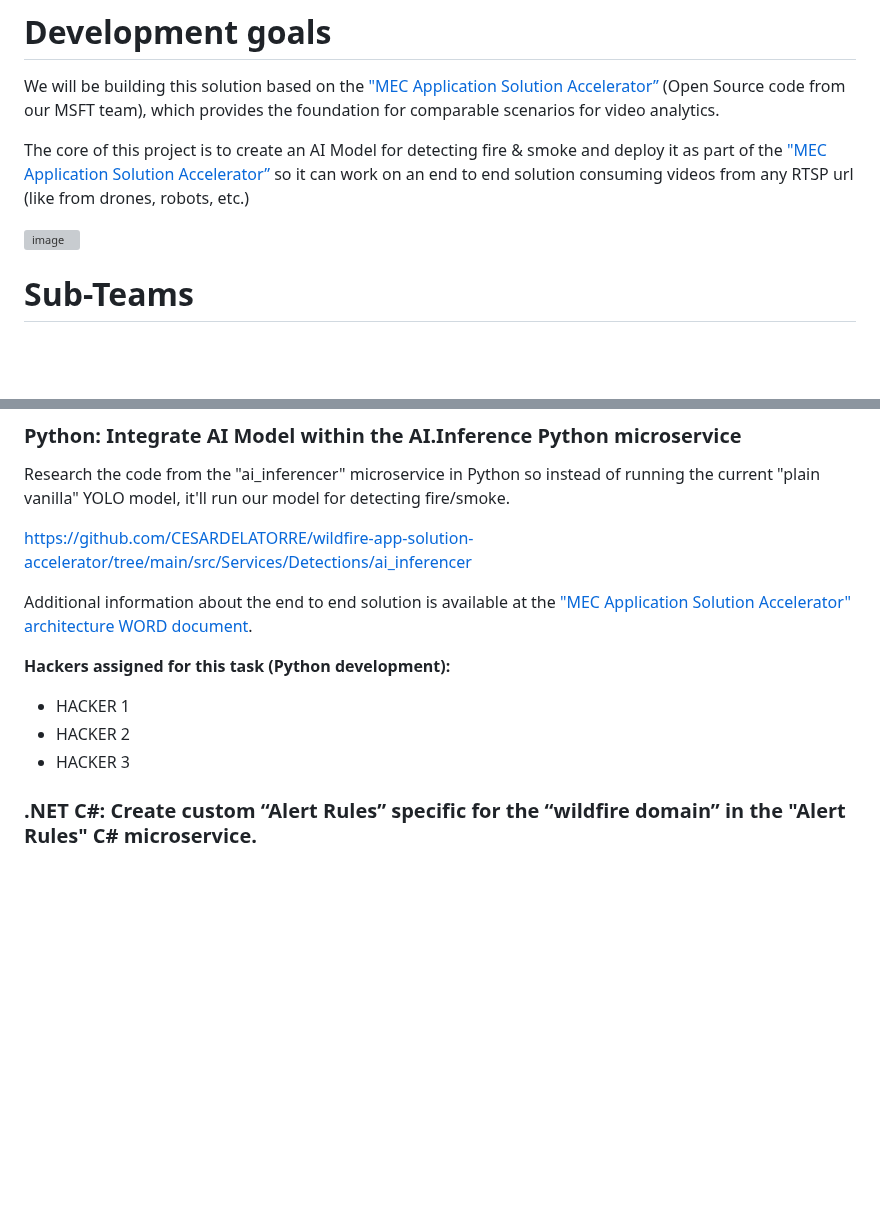
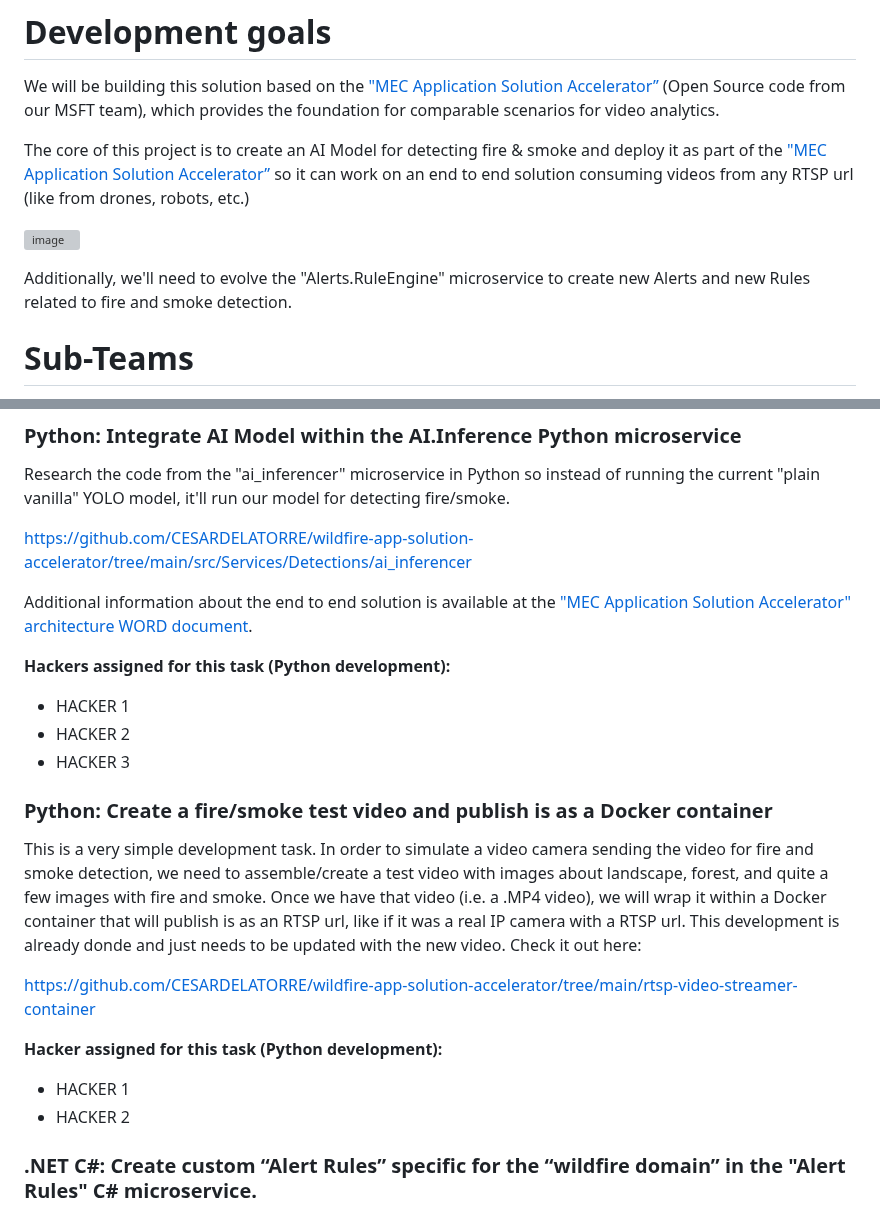
Before and after one commit to CESARDELATORRE/wildfire-app-solution-accelerator, a Markdown page: README.md, 2 parts joined by grey strips. Drawn GitHub-style; blank space fills up the shorter version; grey boxes are pictures that could not be loaded.

```diff
--- a/README.md
+++ b/README.md
@@ -28,6 +28,8 @@ We will be building this solution based on the ["MEC Application Solution Accele
 The core of this project is to create an AI Model for detecting fire & smoke and deploy it as part of the ["MEC Application Solution Accelerator”](https://github.com/Azure/mec-app-solution-accelerator) so it can work on an end to end solution consuming videos from any RTSP url (like from drones, robots, etc.)
 
 ![image](https://github.com/CESARDELATORRE/wildfire-app-solution-accelerator/assets/1712635/83f19ee2-60ae-42df-80f9-81ac68f62ff4)
+
+Additionally, we'll need to evolve the "Alerts.RuleEngine" microservice to create new Alerts and new Rules related to fire and smoke detection.
 
 # Sub-Teams
 
@@ -101,12 +103,22 @@ https://github.com/CESARDELATORRE/wildfire-app-solution-accelerator/tree/main/sr
 
 Additional information about the end to end solution is available at the ["MEC Application Solution Accelerator" architecture WORD document](https://github.com/CESARDELATORRE/wildfire-app-solution-accelerator/blob/main/docs/Architecture%20and%20Design%20of%20MEC%20Solution%20Accelerator.docx).
 
-
-
 **Hackers assigned for this task (Python development):**
 - HACKER 1
 - HACKER 2
 - HACKER 3
+
+### Python: Create a fire/smoke test video and publish is as a Docker container
+
+This is a very simple development task. In order to simulate a video camera sending the video for fire and smoke detection, we need to assemble/create a test video with images about landscape, forest, and quite a few images with fire and smoke.
+Once we have that video (i.e. a .MP4 video), we will wrap it within a Docker container that will publish is as an RTSP url, like if it was a real IP camera with a RTSP url.
+This development is already donde and just needs to be updated with the new video. Check it out here:
+
+https://github.com/CESARDELATORRE/wildfire-app-solution-accelerator/tree/main/rtsp-video-streamer-container
+
+**Hacker assigned for this task (Python development):**
+- HACKER 1
+- HACKER 2
 
 ### .NET C#: Create custom “Alert Rules” specific for the “wildfire domain” in the "Alert Rules" C# microservice.
 
```
